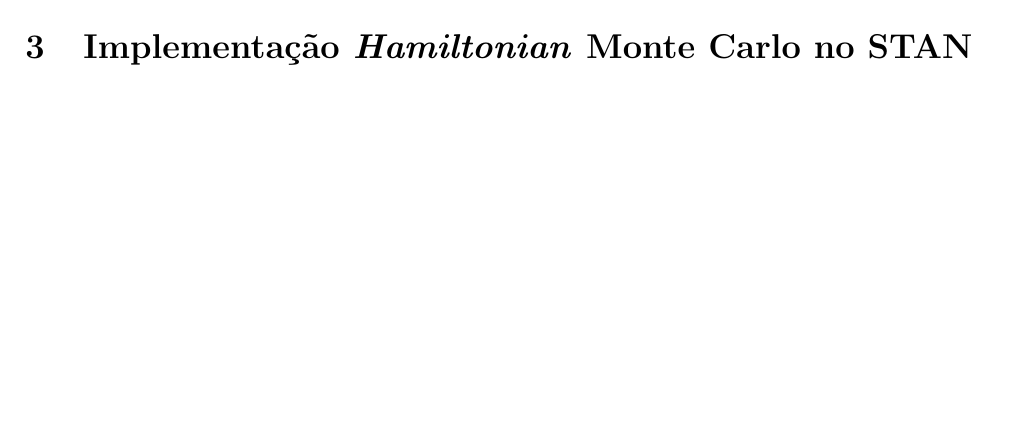
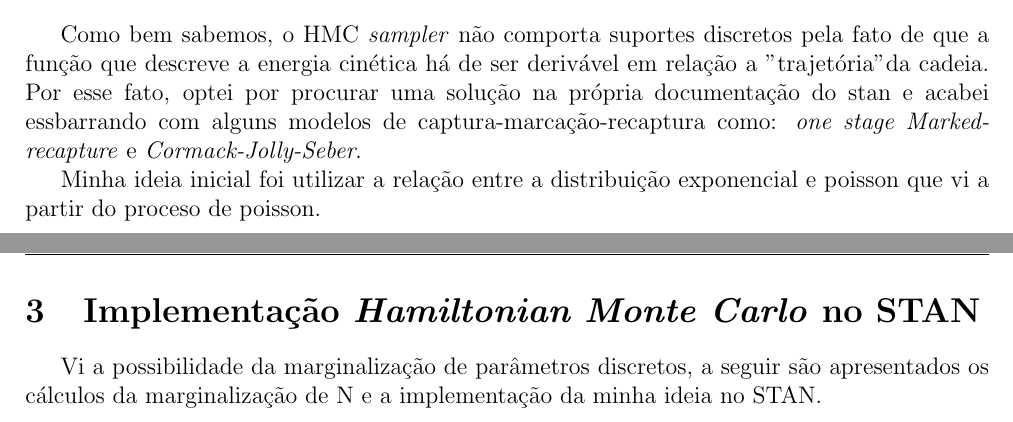
Before and after one commit to Vitor-Macedo/METODOS-COMPUTACIONAIS, a LaTeX document (Atividade1/resolucao/atividade1_216394.tex): part of page 4 of 5 before the commit and two parts of pages 3 and 4 of 5 after it, the two joined at a grey line, cut at the place of the change, the shorter picture padded with empty space. Compiled offline with pdfLaTeX.

Commit message:
Atualizando o trabalho

```diff
--- a/Atividade1/resolucao/atividade1_216394.tex
+++ b/Atividade1/resolucao/atividade1_216394.tex
@@ -146,10 +146,16 @@
 Para avaliar se as distribuições a posteriori, vamos gerar as 4 diferentes cadeias de Markov.
 
 \newpage
-\section{Implementação \textit{Hamiltonian} Monte Carlo}
+\section{Implementação \textit{Hamiltonian Monte Carlo}}
+Como bem sabemos, o HMC \textit{sampler} não comporta suportes discretos pela fato de que a função que descreve a energia cinética há de ser derivável em relação a "trajetória" da cadeia. Por esse fato, optei por procurar uma solução na própria documentação do stan e acabei essbarrando com alguns modelos de captura-marcação-recaptura como: \textit{one stage Marked-recapture} e \textit{Cormack-Jolly-Seber}.
+
+Minha ideia inicial foi utilizar a relação entre a distribuição exponencial e poisson que vi a partir do proceso de poisson.
+
+
 
 \newpage
-\section{Implementação \textit{Hamiltonian} Monte Carlo no STAN}
+\section{Implementação \textit{Hamiltonian Monte Carlo} no STAN}
+Vi a possibilidade da marginalização de parâmetros discretos, a seguir são apresentados os cálculos da marginalização de N e a implementação da minha ideia no STAN.
 \newpage
 \section*{Apêndice A}
 \subsection*{A.1 Implementação Gibbs Sampler}
```
Also changed, not shown: Atividade1/resolucao/atividade1_216394.pdf, 1 other file.
